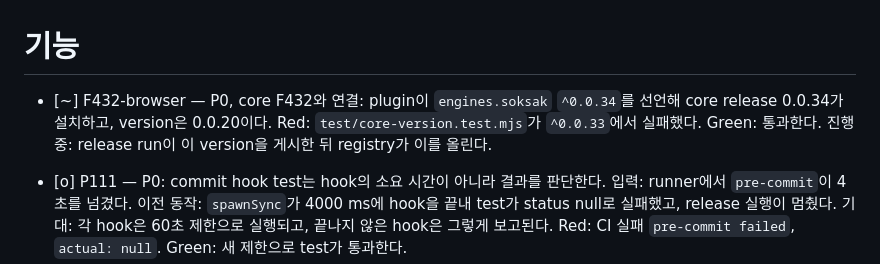
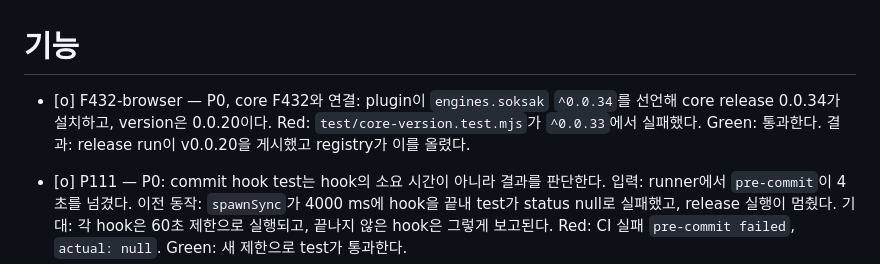
Before and after one commit to soksak-app/plugin-browser, a Markdown page: docs/features.ko.md, the part around the change. Drawn GitHub-style.

Commit message:
docs(features): Record the release of 0.0.20 (#F432-browser)
The release run published v0.0.20, and the registry lists it.

```diff
--- a/docs/features.ko.md
+++ b/docs/features.ko.md
@@ -1,6 +1,6 @@
 # 기능
 
-- [~] F432-browser — P0, core F432와 연결: plugin이 `engines.soksak` `^0.0.34`를 선언해 core release 0.0.34가 설치하고, version은 0.0.20이다. Red: `test/core-version.test.mjs`가 `^0.0.33`에서 실패했다. Green: 통과한다. 진행 중: release run이 이 version을 게시한 뒤 registry가 이를 올린다.
+- [o] F432-browser — P0, core F432와 연결: plugin이 `engines.soksak` `^0.0.34`를 선언해 core release 0.0.34가 설치하고, version은 0.0.20이다. Red: `test/core-version.test.mjs`가 `^0.0.33`에서 실패했다. Green: 통과한다. 결과: release run이 v0.0.20을 게시했고 registry가 이를 올렸다.
 - [o] P111 — P0: commit hook test는 hook의 소요 시간이 아니라 결과를 판단한다. 입력: runner에서 `pre-commit`이 4초를 넘겼다. 이전 동작: `spawnSync`가 4000 ms에 hook을 끝내 test가 status null로 실패했고, release 실행이 멈췄다. 기대: 각 hook은 60초 제한으로 실행되고, 끝나지 않은 hook은 그렇게 보고된다. Red: CI 실패 `pre-commit failed`, `actual: null`. Green: 새 제한으로 test가 통과한다.
 - [o] P110 — P0: core.sidebars가 더 이상 그리지 않는 section은 보고하지 않는다. 입력: set이 sidebar를 떠나고, core가 section의 view를 제거하기 전에 status가 바뀐다. 동작: 각 section이 `section browser.tabs is not drawn in sidebar right of core.sidebars`를 application 오류로 기록했다. 기대: section은 보고 없이 watch를 끝내고 빈 상태를 보인다. Red: `a section that core.sidebars no longer draws ends its watch and reports nothing, because its removal follows the status`가 `+ 'section browser.tabs is not drawn in sidebar left of core.sidebars'`로 실패했다. Green: 이 test가 section view의 test와 함께 통과한다.
 - [o] F402-browser — P0, core F402와 연결: plugin이 `engines.soksak` `^0.0.33`을 선언해 core release 0.0.33이 설치하고, version은 0.0.19이다. 입력: `engines.soksak`이 core 0.0.32만 허용하는 `^0.0.32`였다. 기대: `engines.soksak`이 `^0.0.33`이고 release run이 `v0.0.19`를 publish한다. 결과: core version test가 `^0.0.32`에서 실패했고(Red), test가 통과한다(Green).
```
Also changed, not shown: docs/features.md (+1 -1 lines).
